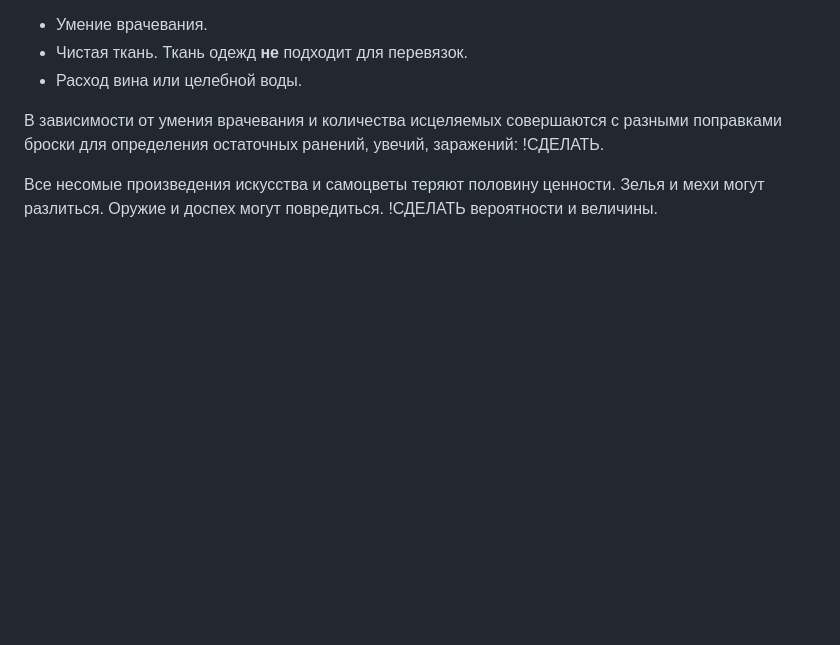
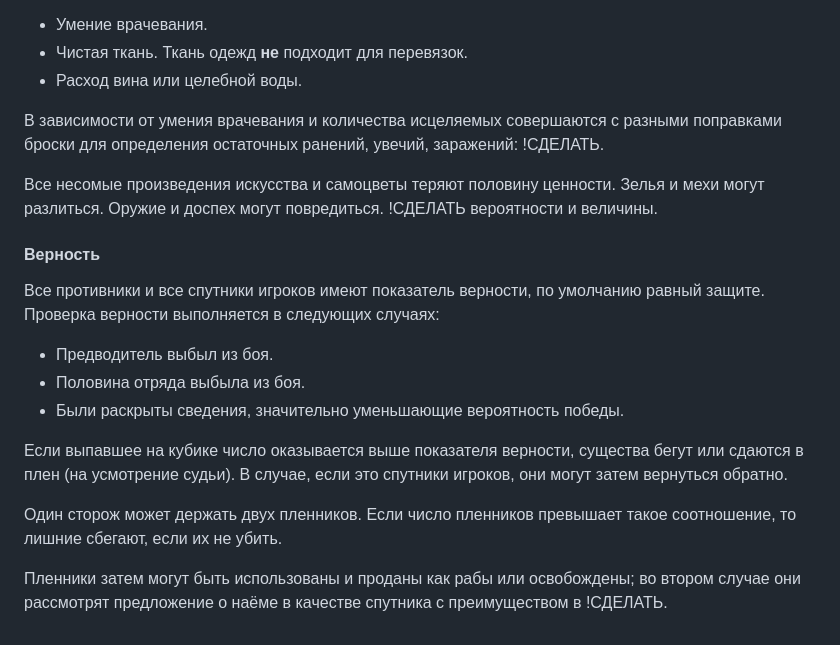
Before and after one commit to T-R-O-L-L/serdcelom, a Markdown page: 01—Подземелье.md, the part around the change. Drawn GitHub-style; blank space fills up the shorter version.

```diff
--- a/01—Подземелье.md
+++ b/01—Подземелье.md
@@ -154,3 +154,16 @@
 В зависимости от умения врачевания и количества исцеляемых совершаются с разными поправками броски для определения остаточных ранений, увечий, заражений: !СДЕЛАТЬ.
 
 Все несомые произведения искусства и самоцветы теряют половину ценности. Зелья и мехи могут разлиться. Оружие и доспех могут повредиться. !СДЕЛАТЬ вероятности и величины.
+
+#### Верность
+
+Все противники и все спутники игроков имеют показатель верности, по умолчанию равный защите. Проверка верности выполняется в следующих случаях:
+* Предводитель выбыл из боя.
+* Половина отряда выбыла из боя.
+* Были раскрыты сведения, значительно уменьшающие вероятность победы.
+
+Если выпавшее на кубике число оказывается выше показателя верности, существа бегут или сдаются в плен (на усмотрение судьи). В случае, если это спутники игроков, они могут затем вернуться обратно.
+
+Один сторож может держать двух пленников. Если число пленников превышает такое соотношение, то лишние сбегают, если их не убить.
+
+Пленники затем могут быть использованы и проданы как рабы или освобождены; во втором случае они рассмотрят предложение о наёме в качестве спутника с преимуществом в !СДЕЛАТЬ.
```
